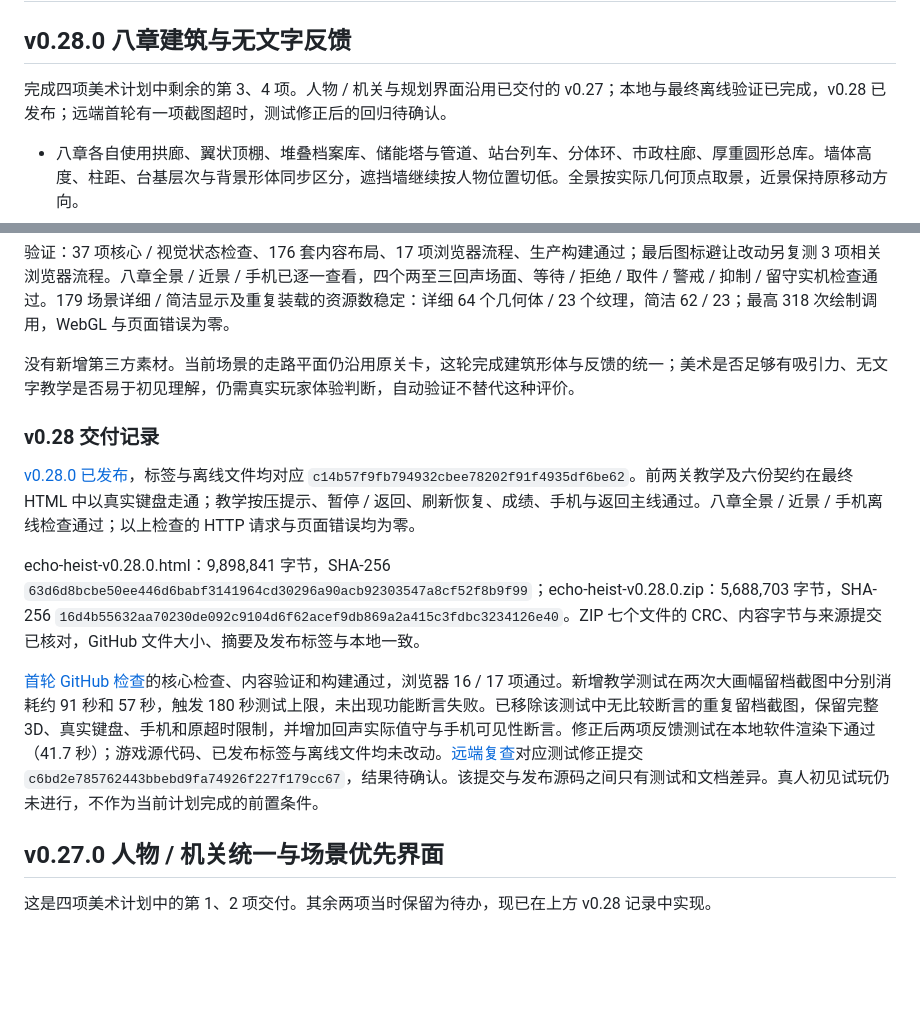
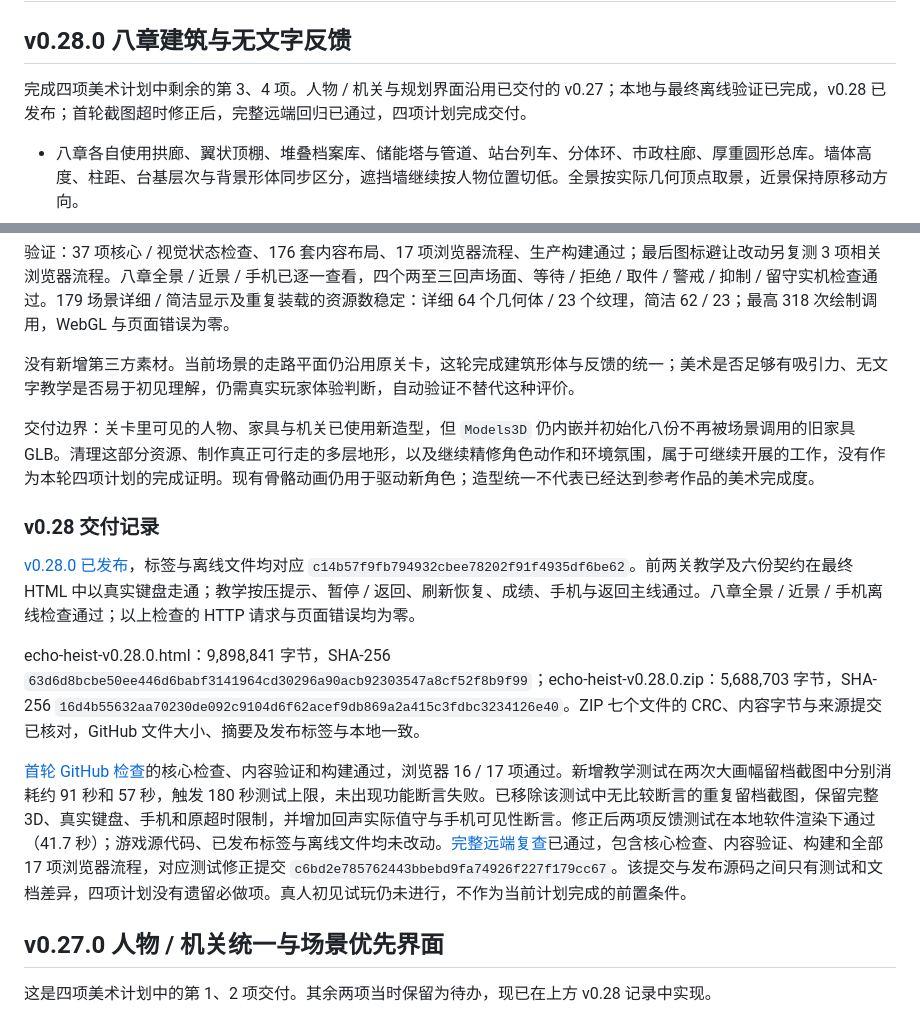
Before and after one commit to Sskift/echo-heist, a Markdown page: docs/production-status.md, 2 parts joined by grey strips. Drawn GitHub-style; blank space fills up the shorter version.

```diff
--- a/docs/production-status.md
+++ b/docs/production-status.md
@@ -2,7 +2,7 @@
 
 ## v0.28.0 八章建筑与无文字反馈
 
-完成四项美术计划中剩余的第 3、4 项。人物 / 机关与规划界面沿用已交付的 v0.27；本地与最终离线验证已完成，v0.28 已发布；远端首轮有一项截图超时，测试修正后的回归待确认。
+完成四项美术计划中剩余的第 3、4 项。人物 / 机关与规划界面沿用已交付的 v0.27；本地与最终离线验证已完成，v0.28 已发布；首轮截图超时修正后，完整远端回归已通过，四项计划完成交付。
 
 - 八章各自使用拱廊、翼状顶棚、堆叠档案库、储能塔与管道、站台列车、分体环、市政柱廊、厚重圆形总库。墙体高度、柱距、台基层次与背景形体同步区分，遮挡墙继续按人物位置切低。全景按实际几何顶点取景，近景保持原移动方向。
 - 建筑限于真实占用格或地图外；新增检查覆盖全部布局及各风格墙体边界。检查发现档案墙饰的轻微越界并修正。底座低于地面，修复重叠闪烁，保留 CIV 真实供电对应的街区灯光。
@@ -14,13 +14,15 @@
 
 没有新增第三方素材。当前场景的走路平面仍沿用原关卡，这轮完成建筑形体与反馈的统一；美术是否足够有吸引力、无文字教学是否易于初见理解，仍需真实玩家体验判断，自动验证不替代这种评价。
 
+交付边界：关卡里可见的人物、家具与机关已使用新造型，但 `Models3D` 仍内嵌并初始化八份不再被场景调用的旧家具 GLB。清理这部分资源、制作真正可行走的多层地形，以及继续精修角色动作和环境氛围，属于可继续开展的工作，没有作为本轮四项计划的完成证明。现有骨骼动画仍用于驱动新角色；造型统一不代表已经达到参考作品的美术完成度。
+
 ### v0.28 交付记录
 
 [v0.28.0 已发布](https://github.com/Sskift/echo-heist/releases/tag/v0.28.0)，标签与离线文件均对应 `c14b57f9fb794932cbee78202f91f4935df6be62`。前两关教学及六份契约在最终 HTML 中以真实键盘走通；教学按压提示、暂停 / 返回、刷新恢复、成绩、手机与返回主线通过。八章全景 / 近景 / 手机离线检查通过；以上检查的 HTTP 请求与页面错误均为零。
 
 echo-heist-v0.28.0.html：9,898,841 字节，SHA-256 `63d6d8bcbe50ee446d6babf3141964cd30296a90acb92303547a8cf52f8b9f99`；echo-heist-v0.28.0.zip：5,688,703 字节，SHA-256 `16d4b55632aa70230de092c9104d6f62acef9db869a2a415c3fdbc3234126e40`。ZIP 七个文件的 CRC、内容字节与来源提交已核对，GitHub 文件大小、摘要及发布标签与本地一致。
 
-[首轮 GitHub 检查](https://github.com/Sskift/echo-heist/actions/runs/36980985422)的核心检查、内容验证和构建通过，浏览器 16 / 17 项通过。新增教学测试在两次大画幅留档截图中分别消耗约 91 秒和 57 秒，触发 180 秒测试上限，未出现功能断言失败。已移除该测试中无比较断言的重复留档截图，保留完整 3D、真实键盘、手机和原超时限制，并增加回声实际值守与手机可见性断言。修正后两项反馈测试在本地软件渲染下通过（41.7 秒）；游戏源代码、已发布标签与离线文件均未改动。[远端复查](https://github.com/Sskift/echo-heist/actions/runs/36983697650)对应测试修正提交 `c6bd2e785762443bbebd9fa74926f227f179cc67`，结果待确认。该提交与发布源码之间只有测试和文档差异。真人初见试玩仍未进行，不作为当前计划完成的前置条件。
+[首轮 GitHub 检查](https://github.com/Sskift/echo-heist/actions/runs/36980985422)的核心检查、内容验证和构建通过，浏览器 16 / 17 项通过。新增教学测试在两次大画幅留档截图中分别消耗约 91 秒和 57 秒，触发 180 秒测试上限，未出现功能断言失败。已移除该测试中无比较断言的重复留档截图，保留完整 3D、真实键盘、手机和原超时限制，并增加回声实际值守与手机可见性断言。修正后两项反馈测试在本地软件渲染下通过（41.7 秒）；游戏源代码、已发布标签与离线文件均未改动。[完整远端复查](https://github.com/Sskift/echo-heist/actions/runs/36983697650)已通过，包含核心检查、内容验证、构建和全部 17 项浏览器流程，对应测试修正提交 `c6bd2e785762443bbebd9fa74926f227f179cc67`。该提交与发布源码之间只有测试和文档差异，四项计划没有遗留必做项。真人初见试玩仍未进行，不作为当前计划完成的前置条件。
 
 ## v0.27.0 人物 / 机关统一与场景优先界面
 
```
Also changed, not shown: AGENTS.md (+1 -1 lines), docs/next-steps.md (+4 -2 lines).
